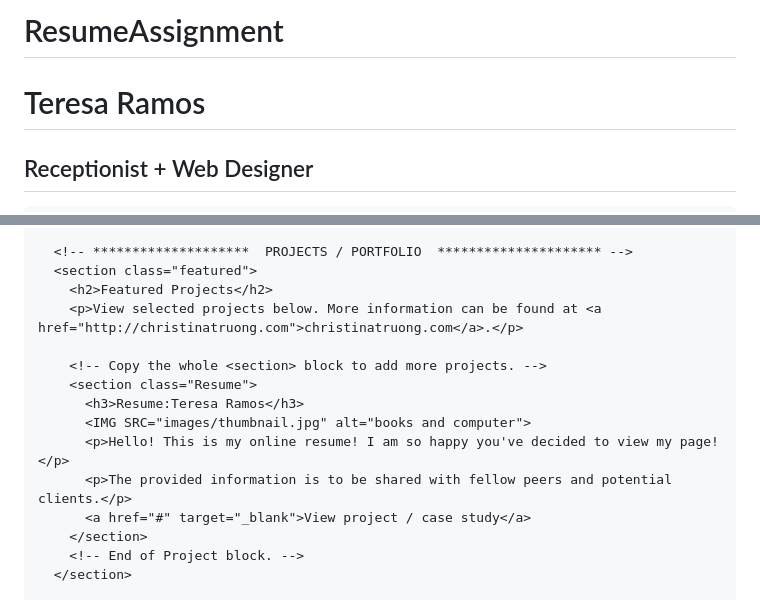
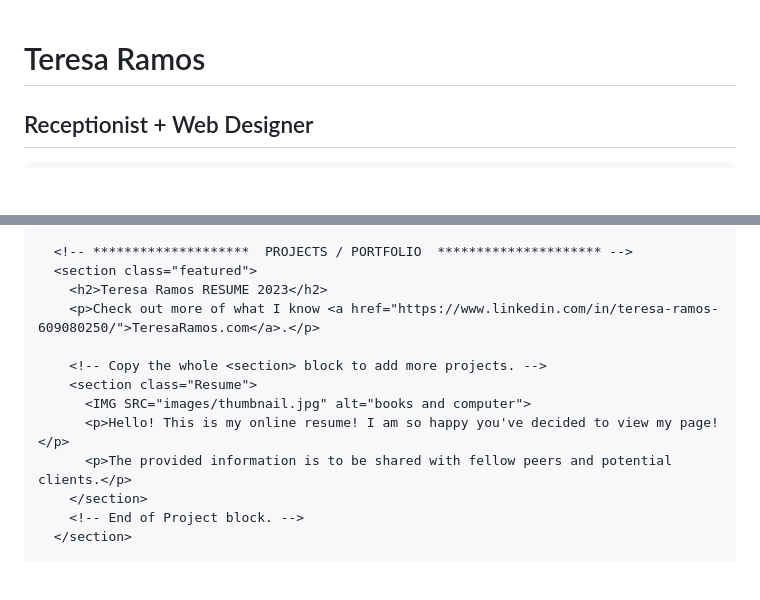
Before and after one commit to ramosts/ResumeAssignment, a Markdown page: README.md, 2 parts joined by grey strips. GitHub-like rendering; blank space fills up the shorter version.

```diff
--- a/README.md
+++ b/README.md
@@ -1,5 +1,3 @@
-# ResumeAssignment
-
 <!DOCTYPE html>
 <html lang="en">
   <head>
@@ -24,16 +22,14 @@
 
       <!-- ********************  PROJECTS / PORTFOLIO  ********************* -->
       <section class="featured">
-        <h2>Featured Projects</h2>
-        <p>View selected projects below. More information can be found at <a href="http://christinatruong.com">christinatruong.com</a>.</p>
+        <h2>Teresa Ramos RESUME 2023</h2>
+        <p>Check out more of what I know <a href="https://www.linkedin.com/in/teresa-ramos-609080250/">TeresaRamos.com</a>.</p>
 
         <!-- Copy the whole <section> block to add more projects. -->
         <section class="Resume">
-          <h3>Resume:Teresa Ramos</h3>
           <IMG SRC="images/thumbnail.jpg" alt="books and computer">
           <p>Hello! This is my online resume! I am so happy you've decided to view my page!</p>
           <p>The provided information is to be shared with fellow peers and potential clients.</p>
-          <a href="#" target="_blank">View project / case study</a>
         </section>
         <!-- End of Project block. -->
       </section>
```
Also changed, not shown: other parts of README.md (+8 -6 lines).
